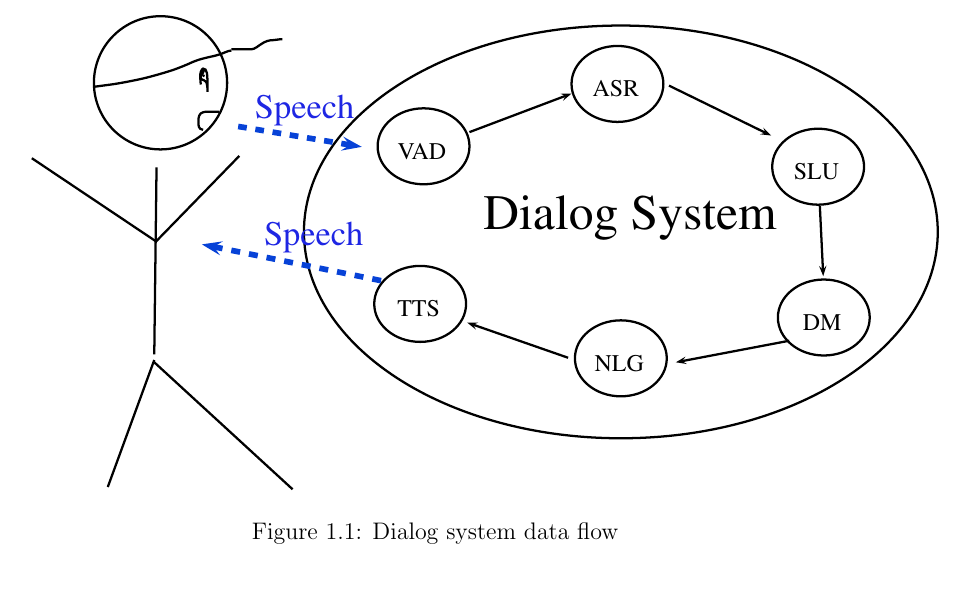
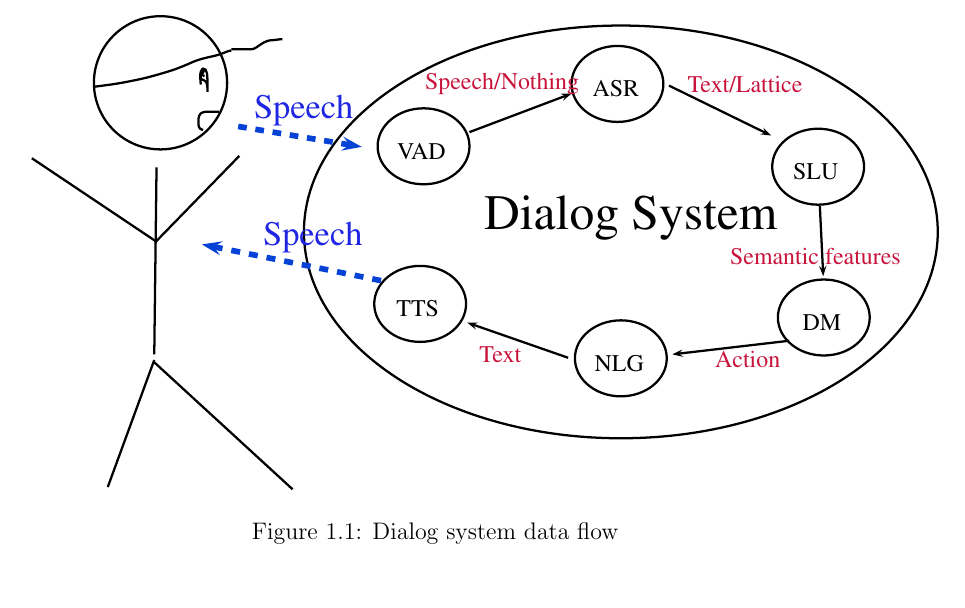
Before and after one commit to oplatek/kaldi-thesis, a LaTeX thesis (text/main.tex, which reads text/images/ds-diagram.tex): part of page 8 of 23, cut at the place of the change. Compiled offline with LaTeX, dvips and Ghostscript.

Commit message:
data labels for ds-diagram

```diff
--- a/text/images/ds-diagram.tex
+++ b/text/images/ds-diagram.tex
@@ -9,31 +9,32 @@
 \begin{pspicture}(0,-4.21)(16.0,4.19)
 \definecolor{color685}{rgb}{0.11764705882352941,0.14901960784313725,0.8901960784313725}
 \definecolor{color523}{rgb}{0.027450980392156862,0.25882352941176473,0.8431372549019608}
+\definecolor{color34}{rgb}{0.7843137254901961,0.0784313725490196,0.23529411764705882}
 \psellipse[linewidth=0.04,dimen=outer](6.91,1.86)(0.83,0.69)
 \usefont{T1}{ptm}{m}{n}
-\rput(6.8815627,1.775){VAD}
+\rput(6.873125,1.775){VAD}
 \psellipse[linewidth=0.04,dimen=outer](10.33,2.96)(0.83,0.69)
 \usefont{T1}{ptm}{m}{n}
-\rput(10.301562,2.875){ASR}
+\rput(10.301874,2.875){ASR}
 \psellipse[linewidth=0.04,dimen=outer](13.87,1.5)(0.83,0.69)
 \usefont{T1}{ptm}{m}{n}
-\rput(13.841562,1.415){SLU}
+\rput(13.828437,1.415){SLU}
 \psellipse[linewidth=0.04,dimen=outer](13.97,-1.16)(0.83,0.69)
 \usefont{T1}{ptm}{m}{n}
-\rput(13.941563,-1.245){DM}
+\rput(13.934688,-1.245){DM}
 \psellipse[linewidth=0.04,dimen=outer](6.85,-0.92)(0.83,0.69)
 \usefont{T1}{ptm}{m}{n}
-\rput(10.361563,-1.965){NLG}
+\rput(10.361406,-1.965){NLG}
 \psellipse[linewidth=0.04,dimen=outer](10.39,0.35)(5.61,3.66)
 \usefont{T1}{ptm}{m}{n}
-\rput(6.8215623,-1.005){TTS}
+\rput(6.8065624,-1.005){TTS}
 \psellipse[linewidth=0.04,dimen=outer](10.39,-1.88)(0.83,0.69)
 \usefont{T1}{ptm}{m}{n}
-\rput(10.552813,0.59){\Huge Dialog System}
+\rput(10.565625,0.59){\Huge Dialog System}
 \psline[linewidth=0.04cm,arrowsize=0.05291667cm 2.0,arrowlength=1.4,arrowinset=0.4]{->}(11.24,2.93)(13.04,2.05)
 \psline[linewidth=0.04cm,arrowsize=0.05291667cm 2.0,arrowlength=1.4,arrowinset=0.4]{->}(7.72,2.11)(9.52,2.79)
 \psline[linewidth=0.04cm,arrowsize=0.05291667cm 2.0,arrowlength=1.4,arrowinset=0.4]{->}(13.9,0.81)(13.96,-0.43)
-\psline[linewidth=0.04cm,arrowsize=0.05291667cm 2.0,arrowlength=1.4,arrowinset=0.4]{->}(13.36,-1.57)(11.36,-1.95)
+\psline[linewidth=0.04cm,arrowsize=0.05291667cm 2.0,arrowlength=1.4,arrowinset=0.4]{->}(13.36,-1.57)(11.3,-1.81)
 \psline[linewidth=0.04cm,arrowsize=0.05291667cm 2.0,arrowlength=1.4,arrowinset=0.4]{->}(9.46,-1.87)(7.68,-1.25)
 \pscircle[linewidth=0.04,dimen=outer](2.27,2.98){1.21}
 \psline[linewidth=0.04cm](2.2,1.49)(2.16,-1.81)
@@ -99,13 +99,23 @@
 \curveto(2.96,2.425)(2.94,2.38)(2.94,2.35)
 \curveto(2.94,2.32)(2.94,2.265)(2.94,2.24)
 \curveto(2.94,2.215)(2.955,2.18)(2.97,2.17)
-\curveto(2.985,2.16)(3.005,2.15)(3.02,2.15)
+\curveto(2.985,2.16)(3.01,2.15)(3.02,2.15)
 }
 \psline[linewidth=0.1cm,linecolor=color523,linestyle=dashed,dash=0.16cm 0.16cm,arrowsize=0.05291667cm 2.0,arrowlength=1.4,arrowinset=0.4]{->}(3.64,2.21)(5.82,1.85)
 \psline[linewidth=0.1cm,linecolor=color523,linestyle=dashed,dash=0.16cm 0.16cm,arrowsize=0.05291667cm 2.0,arrowlength=1.4,arrowinset=0.4]{<-}(3.0,0.13)(6.16,-0.51)
 \usefont{T1}{ptm}{m}{n}
-\rput(4.9734373,0.255){\Large \color{color685}Speech}
+\rput(4.956875,0.255){\Large \color{color685}Speech}
 \usefont{T1}{ptm}{m}{n}
-\rput(4.8134375,2.495){\Large \color{color685}Speech}
+\rput(4.796875,2.495){\Large \color{color685}Speech}
+\usefont{T1}{ptm}{m}{n}
+\rput(8.295468,2.955){\color{color34}Speech/Nothing}
+\usefont{T1}{ptm}{m}{n}
+\rput(12.579375,2.955){\color{color34}Text/Lattice}
+\usefont{T1}{ptm}{m}{n}
+\rput(13.8225,-0.085){\color{color34}Semantic features}
+\usefont{T1}{ptm}{m}{n}
+\rput(12.627812,-1.905){\color{color34}Action}
+\usefont{T1}{ptm}{m}{n}
+\rput(8.264844,-1.825){\color{color34}Text}
 \end{pspicture}
 }
```
Also changed, not shown: text/images/ds-diagram.tex (11 more changed lines), 1 other file.
